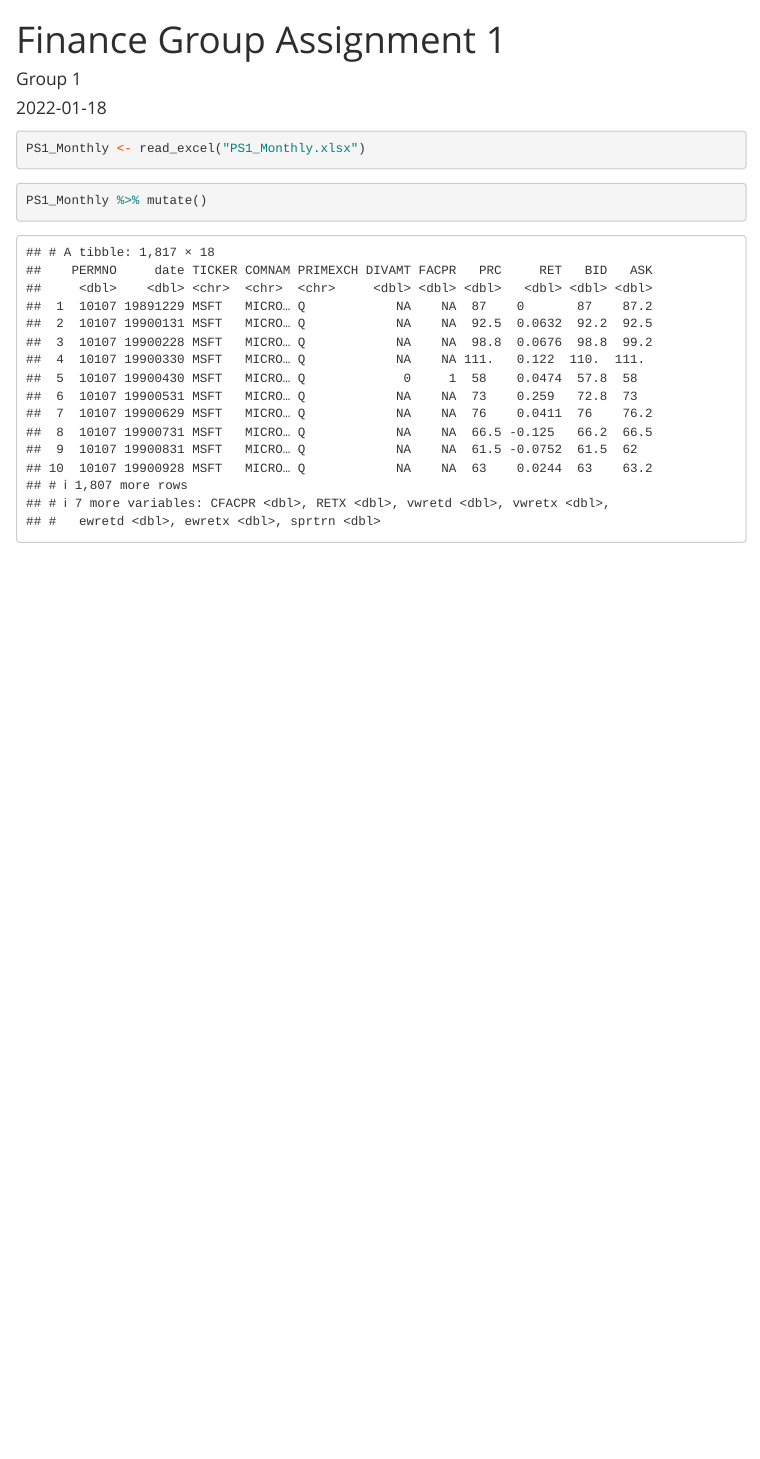
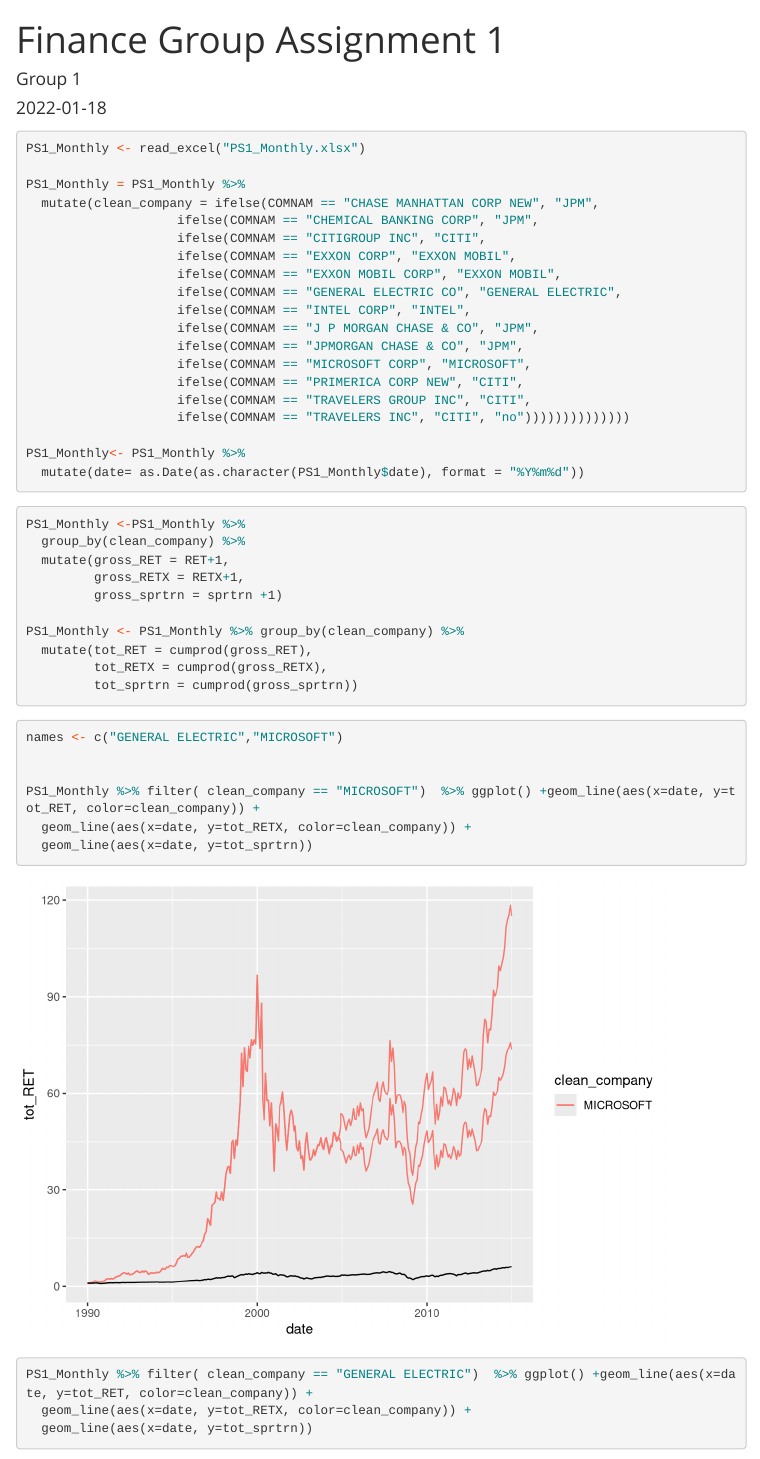
Before and after one commit to AlexKubbinga/Empirical_Finance_Group1, an R Markdown document (Group_Assignment_1.Rmd): the page in a window 1100 px wide, from its top. Rendered offline with R 4.5, knitr and Pandoc, with nearby package versions; some code elsewhere in the file could not run offline; menus at the side of the page are left out; long lines of code are wrapped.

Commit message:
best study group

````diff
--- a/Group_Assignment_1.Rmd
+++ b/Group_Assignment_1.Rmd
@@ -34,8 +37,52 @@
 ```{r}
 PS1_Monthly <- read_excel("PS1_Monthly.xlsx")
 
+PS1_Monthly = PS1_Monthly %>%
+  mutate(clean_company = ifelse(COMNAM == "CHASE MANHATTAN CORP NEW", "JPM",
+                    ifelse(COMNAM == "CHEMICAL BANKING CORP", "JPM",
+                    ifelse(COMNAM == "CITIGROUP INC", "CITI",
+                    ifelse(COMNAM == "EXXON CORP", "EXXON MOBIL",
+                    ifelse(COMNAM == "EXXON MOBIL CORP", "EXXON MOBIL",
+                    ifelse(COMNAM == "GENERAL ELECTRIC CO", "GENERAL ELECTRIC",
+                    ifelse(COMNAM == "INTEL CORP", "INTEL",
+                    ifelse(COMNAM == "J P MORGAN CHASE & CO", "JPM",
+                    ifelse(COMNAM == "JPMORGAN CHASE & CO", "JPM",
+                    ifelse(COMNAM == "MICROSOFT CORP", "MICROSOFT",
+                    ifelse(COMNAM == "PRIMERICA CORP NEW", "CITI",
+                    ifelse(COMNAM == "TRAVELERS GROUP INC", "CITI",
+                    ifelse(COMNAM == "TRAVELERS INC", "CITI", "no"))))))))))))))
+
+PS1_Monthly<- PS1_Monthly %>%
+  mutate(date= as.Date(as.character(PS1_Monthly$date), format = "%Y%m%d"))
+
+```
+
+
+
+
+```{r}
+
+PS1_Monthly <-PS1_Monthly %>%
+  group_by(clean_company) %>%
+  mutate(gross_RET = RET+1,
+         gross_RETX = RETX+1,
+         gross_sprtrn = sprtrn +1)
+
+PS1_Monthly <- PS1_Monthly %>% group_by(clean_company) %>%
+  mutate(tot_RET = cumprod(gross_RET),
+         tot_RETX = cumprod(gross_RETX),
+         tot_sprtrn = cumprod(gross_sprtrn))
+
 ```
 
 ```{r}
+names <- c("GENERAL ELECTRIC","MICROSOFT")
 
-PS1_Monthly %>% mutate()
+
+PS1_Monthly %>% filter( clean_company == "MICROSOFT")  %>% ggplot() +geom_line(aes(x=date, y=tot_RET, color=clean_company)) +
+  geom_line(aes(x=date, y=tot_RETX, color=clean_company)) +
+  geom_line(aes(x=date, y=tot_sprtrn))
+
+PS1_Monthly %>% filter( clean_company == "GENERAL ELECTRIC")  %>% ggplot() +geom_line(aes(x=date, y=tot_RET, color=clean_company)) +
+  geom_line(aes(x=date, y=tot_RETX, color=clean_company)) +
+  geom_line(aes(x=date, y=tot_sprtrn))
````
Also changed, not shown: Group_Assignment_1.Rmd (17 more changed lines).
